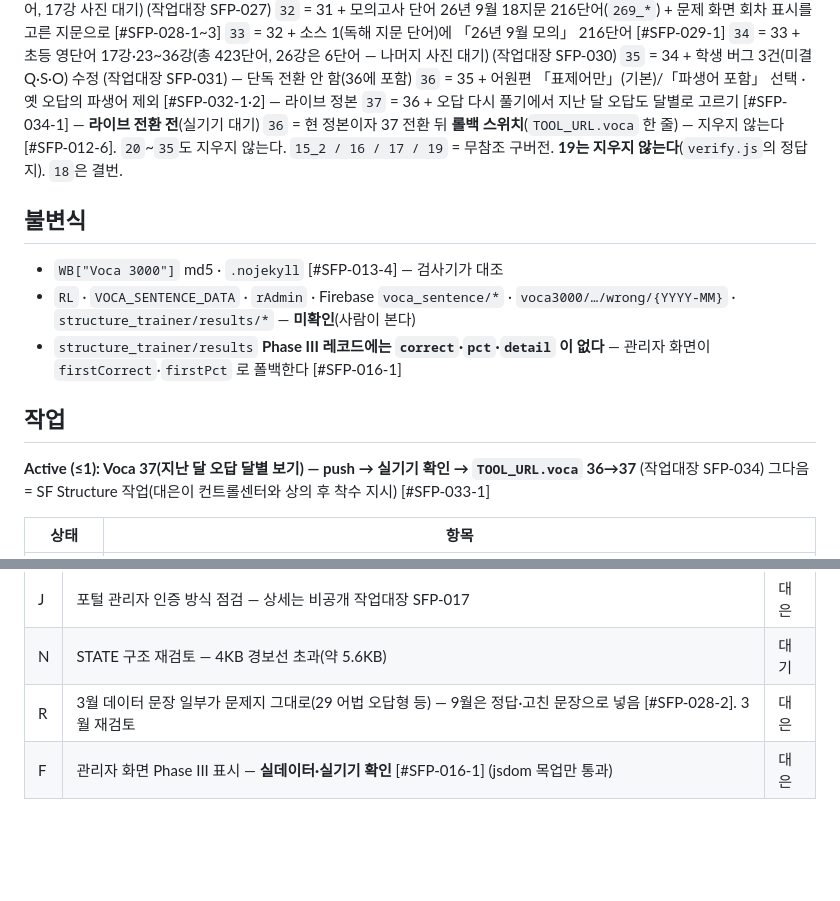
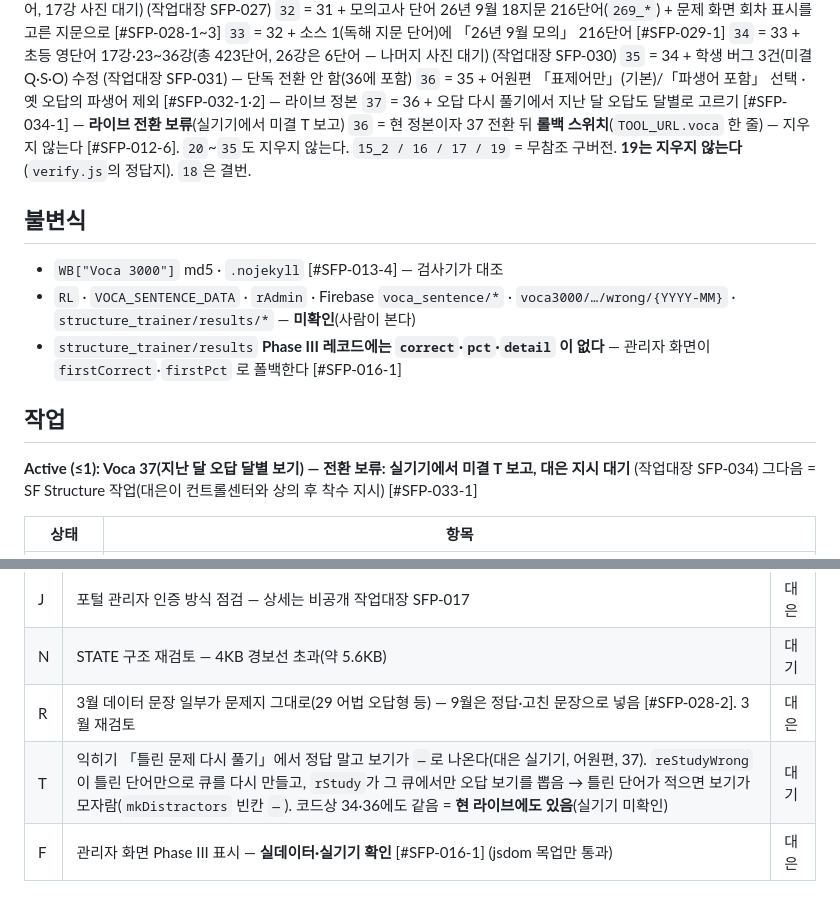
Before and after one commit to daeeunbae-droid/sf-portal, a Markdown page: STATE.md, 2 parts joined by grey strips. Rendered like a GitHub page; blank space fills up the shorter version.

Commit message:
SFP-034: STATE 갱신(37 전환 보류 — 실기기에서 미결 T 보고)
Co-Authored-By: Claude Opus 5.5 <noreply@anthropic.com>

```diff
--- a/STATE.md
+++ b/STATE.md
@@ -53,7 +53,7 @@ stale_ignore: STATE.md, CLAUDE.md, README.md
 `34` = 33 + 초등 영단어 17강·23~36강(총 423단어, 26강은 6단어 — 나머지 사진 대기) (작업대장 SFP-030)
 `35` = 34 + 학생 버그 3건(미결 Q·S·O) 수정 (작업대장 SFP-031) — 단독 전환 안 함(36에 포함)
 `36` = 35 + 어원편 「표제어만」(기본)/「파생어 포함」 선택 · 옛 오답의 파생어 제외 [#SFP-032-1·2] — 라이브 정본
-`37` = 36 + 오답 다시 풀기에서 지난 달 오답도 달별로 고르기 [#SFP-034-1] — **라이브 전환 전**(실기기 대기)
+`37` = 36 + 오답 다시 풀기에서 지난 달 오답도 달별로 고르기 [#SFP-034-1] — **라이브 전환 보류**(실기기에서 미결 T 보고)
 `36` = 현 정본이자 37 전환 뒤 **롤백 스위치**(`TOOL_URL.voca` 한 줄) — 지우지 않는다 [#SFP-012-6]. `20`~`35`도 지우지 않는다.
 `15_2 / 16 / 17 / 19` = 무참조 구버전. **19는 지우지 않는다**(`verify.js`의 정답지). `18`은 결번.
 
@@ -65,7 +65,7 @@ stale_ignore: STATE.md, CLAUDE.md, README.md
 
 ## 작업
 
-**Active (≤1): Voca 37(지난 달 오답 달별 보기) — push → 실기기 확인 → `TOOL_URL.voca` 36→37** (작업대장 SFP-034)
+**Active (≤1): Voca 37(지난 달 오답 달별 보기) — 전환 보류: 실기기에서 미결 T 보고, 대은 지시 대기** (작업대장 SFP-034)
 그다음 = SF Structure 작업(대은이 컨트롤센터와 상의 후 착수 지시) [#SFP-033-1]
 
 | 상태 | 항목 |
@@ -88,6 +88,7 @@ stale_ignore: STATE.md, CLAUDE.md, README.md
 | J | 포털 관리자 인증 방식 점검 — 상세는 비공개 작업대장 SFP-017 | 대은 |
 | N | STATE 구조 재검토 — 4KB 경보선 초과(약 5.6KB) | 대기 |
 | R | 3월 데이터 문장 일부가 문제지 그대로(29 어법 오답형 등) — 9월은 정답·고친 문장으로 넣음 [#SFP-028-2]. 3월 재검토 | 대은 |
+| T | 익히기 「틀린 문제 다시 풀기」에서 정답 말고 보기가 `—`로 나온다(대은 실기기, 어원편, 37). `reStudyWrong`이 틀린 단어만으로 큐를 다시 만들고, `rStudy`가 그 큐에서만 오답 보기를 뽑음 → 틀린 단어가 적으면 보기가 모자람(`mkDistractors` 빈칸 `—`). 코드상 34·36에도 같음 = **현 라이브에도 있음**(실기기 미확인) | 대기 |
 | F | 관리자 화면 Phase III 표시 — **실데이터·실기기 확인** [#SFP-016-1] (jsdom 목업만 통과) | 대은 |
 
 ## 확정된 방향 — 착수 전
```
